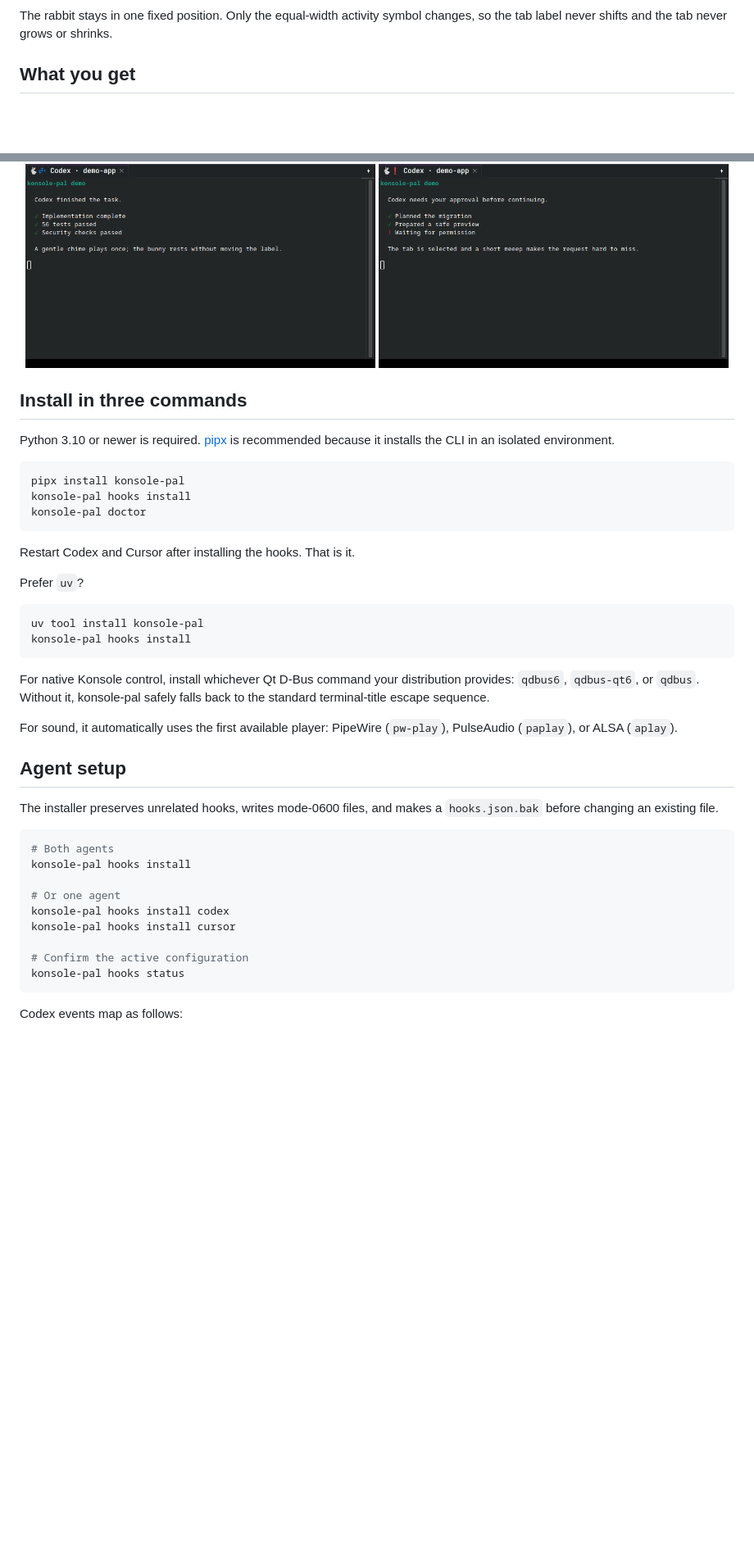
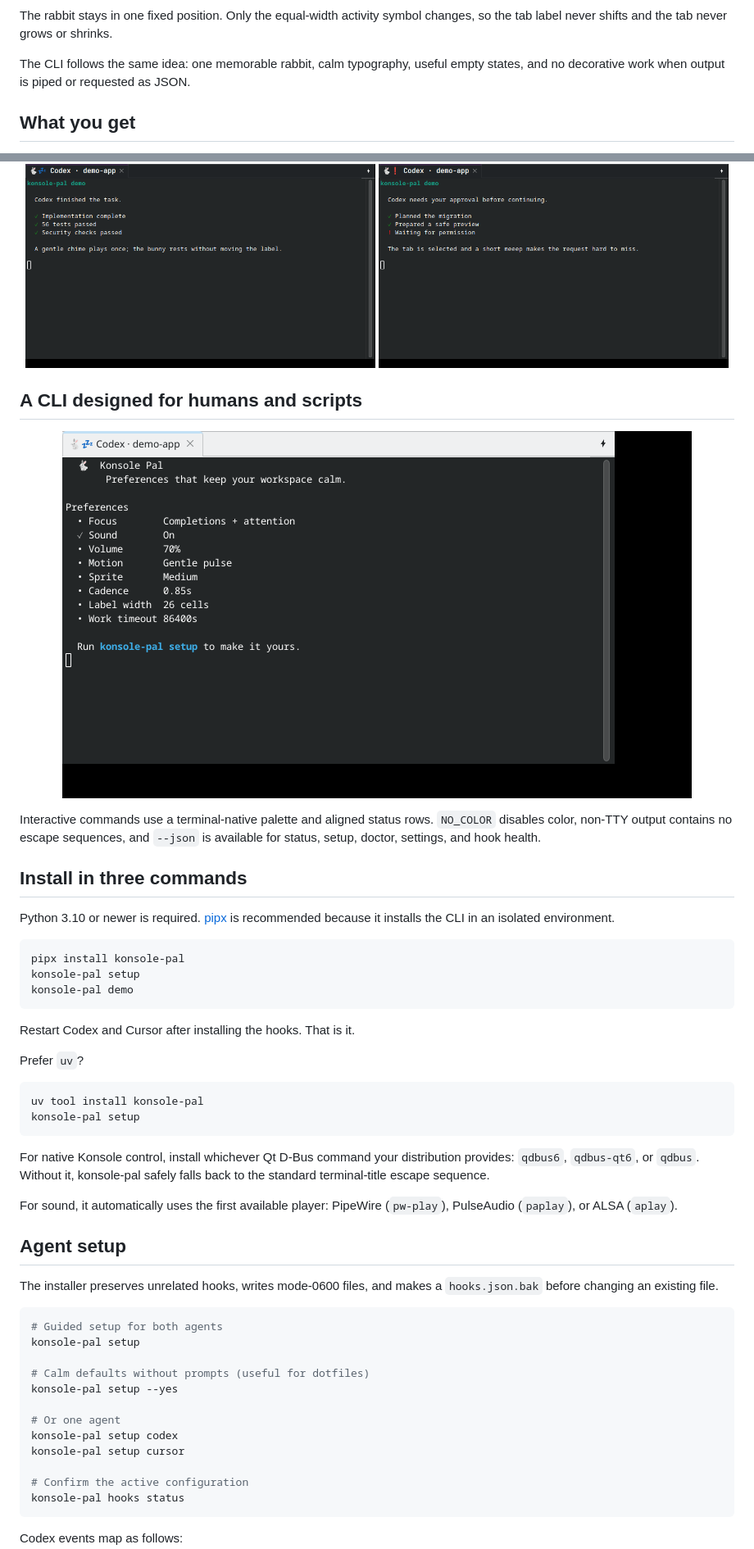
Before and after one commit to daredoole/konsole-pal, a Markdown page: README.md, 2 parts joined by grey strips. Shown at 82% size. Drawn GitHub-style; pictures changed too: docs/images/cli.png (added); blank space fills up the shorter version.

````diff
--- a/README.md
+++ b/README.md
@@ -15,6 +15,9 @@ and approvals, and returns you to the right tab without scraping terminal output
 
 The rabbit stays in one fixed position. Only the equal-width activity symbol
 changes, so the tab label never shifts and the tab never grows or shrinks.
+
+The CLI follows the same idea: one memorable rabbit, calm typography, useful
+empty states, and no decorative work when output is piped or requested as JSON.
 
 ## What you get
 
@@ -38,6 +41,16 @@ filesystem path, notifications, or device information.
   <img src="https://raw.githubusercontent.com/daredoole/konsole-pal/main/docs/images/attention.png" alt="Konsole tab showing the attention bunny for a permission request" width="49%">
 </p>
 
+## A CLI designed for humans and scripts
+
+<p align="center">
+  <img src="https://raw.githubusercontent.com/daredoole/konsole-pal/main/docs/images/cli.png" alt="Real Konsole window showing the Konsole Pal preferences interface" width="768">
+</p>
+
+Interactive commands use a terminal-native palette and aligned status rows.
+`NO_COLOR` disables color, non-TTY output contains no escape sequences, and
+`--json` is available for status, setup, doctor, settings, and hook health.
+
 ## Install in three commands
 
 Python 3.10 or newer is required. [pipx](https://pipx.pypa.io/) is recommended
@@ -45,8 +58,8 @@ because it installs the CLI in an isolated environment.
 
 ```sh
 pipx install konsole-pal
-konsole-pal hooks install
-konsole-pal doctor
+konsole-pal setup
+konsole-pal demo
 ```
 
 Restart Codex and Cursor after installing the hooks. That is it.
@@ -55,7 +68,7 @@ Prefer `uv`?
 
 ```sh
 uv tool install konsole-pal
-konsole-pal hooks install
+konsole-pal setup
 ```
 
 For native Konsole control, install whichever Qt D-Bus command your distribution
@@ -71,12 +84,15 @@ The installer preserves unrelated hooks, writes mode-0600 files, and makes a
 `hooks.json.bak` before changing an existing file.
 
 ```sh
-# Both agents
-konsole-pal hooks install
+# Guided setup for both agents
+konsole-pal setup
+
+# Calm defaults without prompts (useful for dotfiles)
+konsole-pal setup --yes
 
 # Or one agent
-konsole-pal hooks install codex
-konsole-pal hooks install cursor
+konsole-pal setup codex
+konsole-pal setup cursor
 
 # Confirm the active configuration
 konsole-pal hooks status
````
Also changed, not shown: other parts of README.md (+15 -1 lines), CHANGELOG.md (+12 -0 lines), docs/SECURITY-REVIEW.md (+10 -7 lines), 15 other files.
